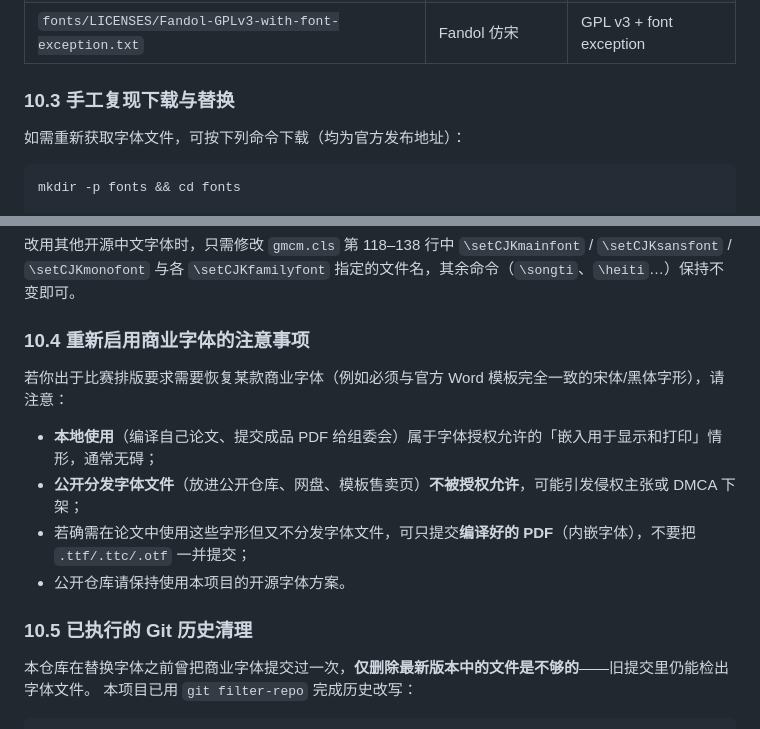
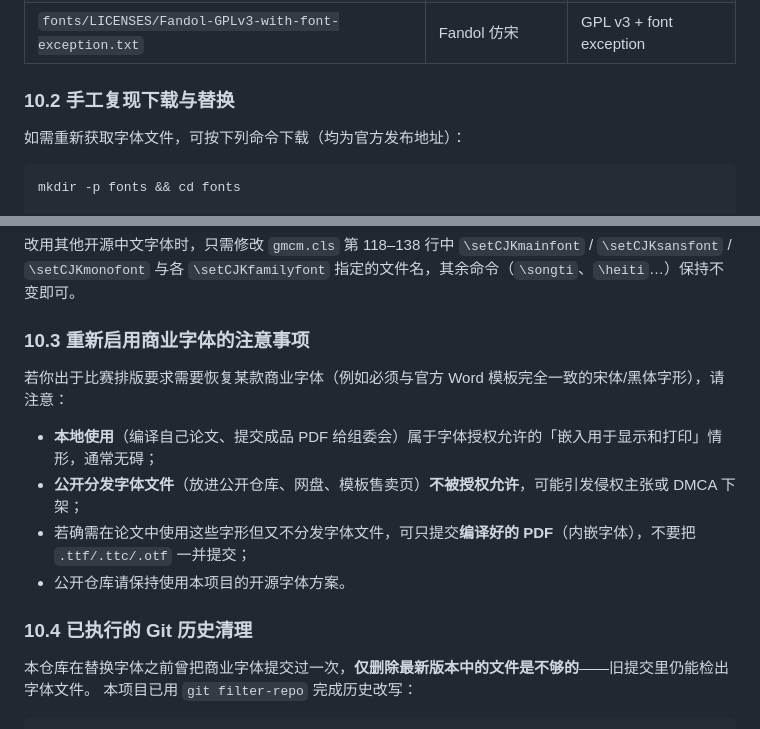
Before and after one commit to boyogala/GMCMain, a Markdown page: README.md, 2 parts joined by grey strips. Drawn GitHub-style.

```diff
--- a/README.md
+++ b/README.md
@@ -585,7 +567,7 @@ grep -oE '[A-Za-z0-9_./-]+\.(otf|ttf|ttc)' build/main.log | sort -u
 | `fonts/LICENSES/LXGWWenKai-OFL-1.1.txt` | 霞鹜文楷 | SIL OFL 1.1 |
 | `fonts/LICENSES/Fandol-GPLv3-with-font-exception.txt` | Fandol 仿宋 | GPL v3 + font exception |
 
-### 10.3 手工复现下载与替换
+### 10.2 手工复现下载与替换
 
 如需重新获取字体文件，可按下列命令下载（均为官方发布地址）：
 
@@ -610,7 +592,7 @@ mv COPYING LICENSES/Fandol-GPLv3-with-font-exception.txt
 
 改用其他开源中文字体时，只需修改 `gmcm.cls` 第 118–138 行中 `\setCJKmainfont` / `\setCJKsansfont` / `\setCJKmonofont` 与各 `\setCJKfamilyfont` 指定的文件名，其余命令（`\songti`、`\heiti`…）保持不变即可。
 
-### 10.4 重新启用商业字体的注意事项
+### 10.3 重新启用商业字体的注意事项
 
 若你出于比赛排版要求需要恢复某款商业字体（例如必须与官方 Word 模板完全一致的宋体/黑体字形），请注意：
 
@@ -619,7 +601,7 @@ mv COPYING LICENSES/Fandol-GPLv3-with-font-exception.txt
 - 若确需在论文中使用这些字形但又不分发字体文件，可只提交**编译好的 PDF**（内嵌字体），不要把 `.ttf/.ttc/.otf` 一并提交；
 - 公开仓库请保持使用本项目的开源字体方案。
 
-### 10.5 已执行的 Git 历史清理
+### 10.4 已执行的 Git 历史清理
 
 本仓库在替换字体之前曾把商业字体提交过一次，**仅删除最新版本中的文件是不够的**——旧提交里仍能检出字体文件。
 本项目已用 `git filter-repo` 完成历史改写：
```
Also changed, not shown: other parts of README.md (+4 -22 lines).
